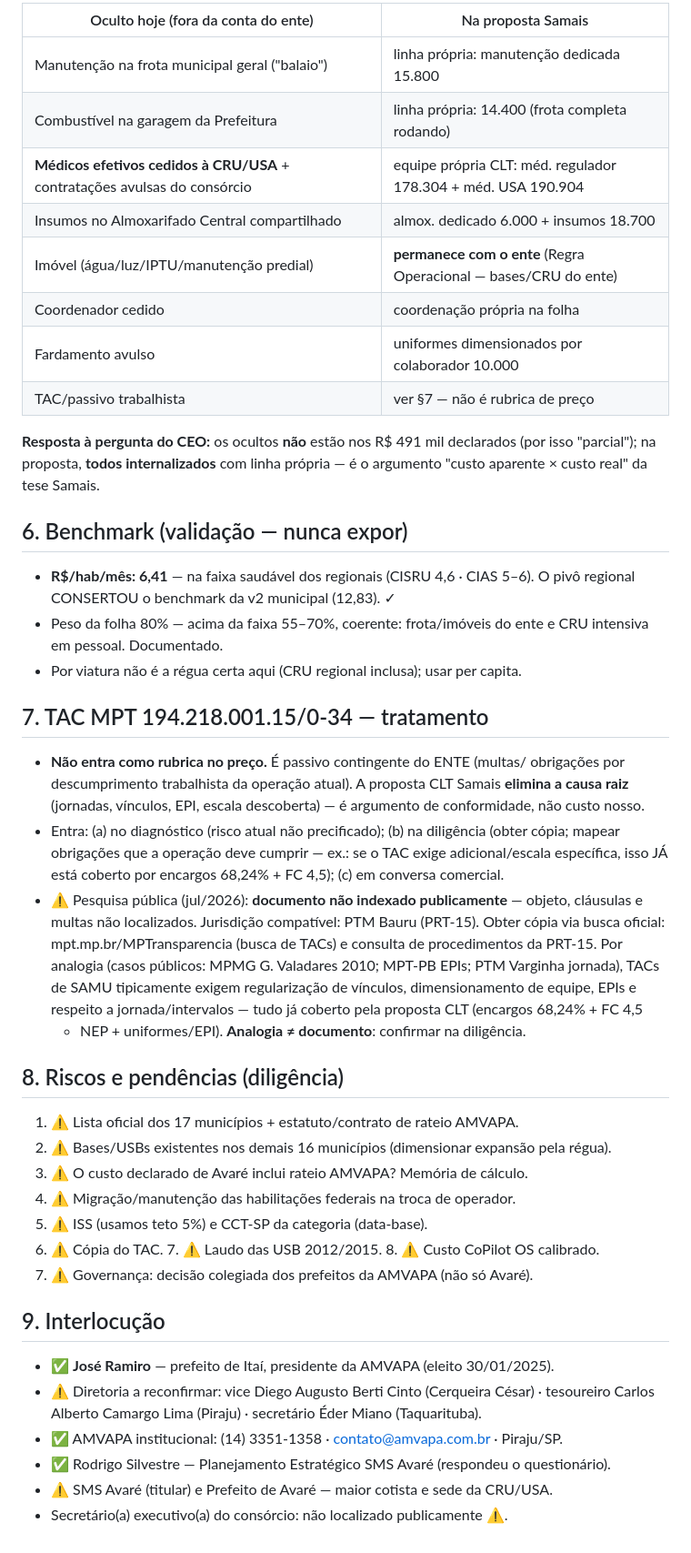
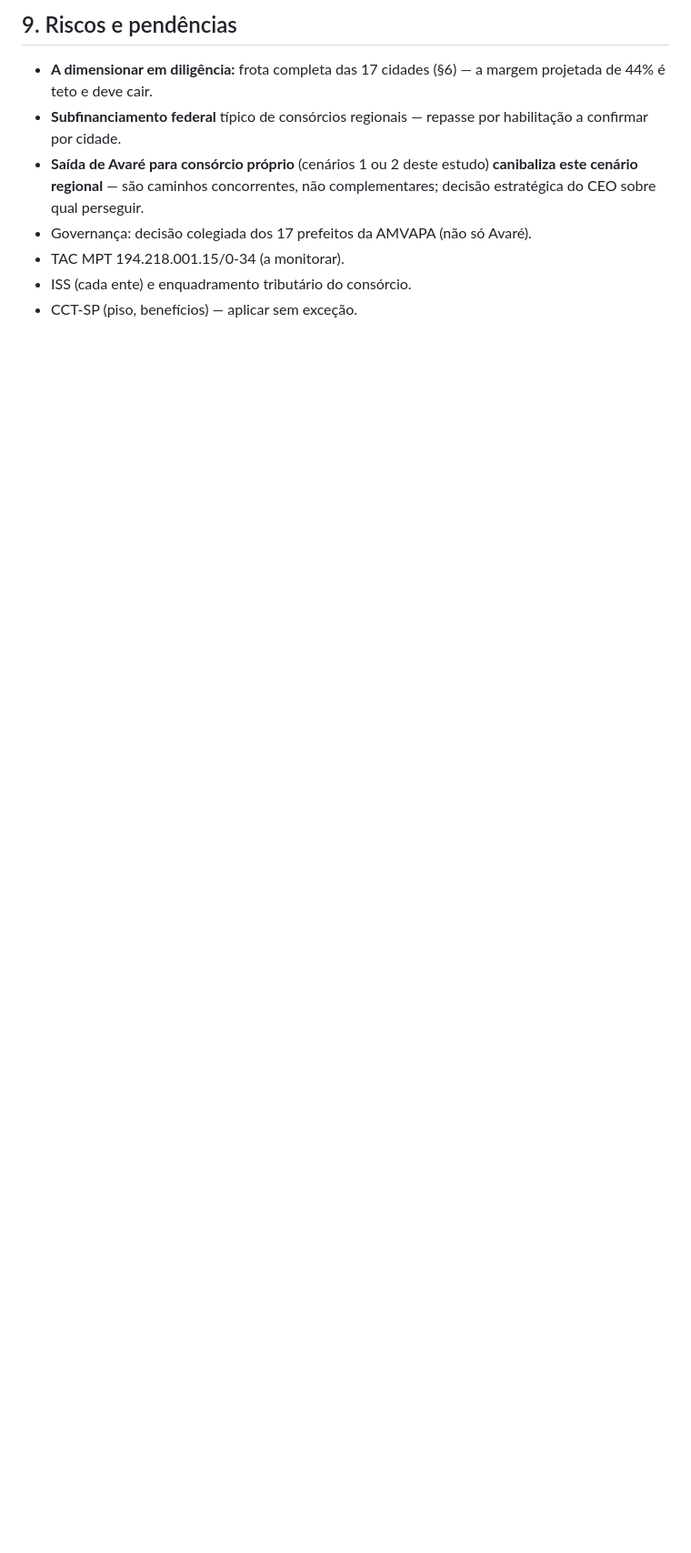
Before and after one commit to victorotaa/samais-estudos, a Markdown page: estudos/avare-regional-sp.md, the part around one of its changes. Shown at 91% size. Drawn GitHub-style; blank space fills up the shorter version.

```diff
--- a/estudos/avare-regional-sp.md
+++ b/estudos/avare-regional-sp.md
@@ -115,62 +111,14 @@ Municípios pequenos: ~R$ 5,90/hab/mês líquido.
 
-| Oculto hoje (fora da conta do ente) | Na proposta Samais |
-|---|---|
-| Manutenção na frota municipal geral ("balaio") | linha própria: manutenção dedicada 15.800 |
-| Combustível na garagem da Prefeitura | linha própria: 14.400 (frota completa rodando) |
-| **Médicos efetivos cedidos à CRU/USA** + contratações avulsas do consórcio | equipe própria CLT: méd. regulador 178.304 + méd. USA 190.904 |
-| Insumos no Almoxarifado Central compartilhado | almox. dedicado 6.000 + insumos 18.700 |
-| Imóvel (água/luz/IPTU/manutenção predial) | **permanece com o ente** (Regra Operacional — bases/CRU do ente) |
-| Coordenador cedido | coordenação própria na folha |
-| Fardamento avulso | uniformes dimensionados por colaborador 10.000 |
-| TAC/passivo trabalhista | ver §7 — não é rubrica de preço |
+## 9. Riscos e pendências
 
-**Resposta à pergunta do CEO:** os ocultos **não** estão nos R$ 491 mil declarados
-(por isso "parcial"); na proposta, **todos internalizados** com linha própria — é o
-argumento "custo aparente × custo real" da tese Samais.
-
-## 6. Benchmark (validação — nunca expor)
-
-- **R$/hab/mês: 6,41** — na faixa saudável dos regionais (CISRU 4,6 · CIAS 5–6).
-  O pivô regional CONSERTOU o benchmark da v2 municipal (12,83). ✓
-- Peso da folha 80% — acima da faixa 55–70%, coerente: frota/imóveis do ente e
-  CRU intensiva em pessoal. Documentado.
-- Por viatura não é a régua certa aqui (CRU regional inclusa); usar per capita.
-
-## 7. TAC MPT 194.218.001.15/0-34 — tratamento
-
-- **Não entra como rubrica no preço.** É passivo contingente do ENTE (multas/
-  obrigações por descumprimento trabalhista da operação atual). A proposta CLT
-  Samais **elimina a causa raiz** (jornadas, vínculos, EPI, escala descoberta) — é
-  argumento de conformidade, não custo nosso.
-- Entra: (a) no diagnóstico (risco atual não precificado); (b) na diligência
-  (obter cópia; mapear obrigações que a operação deve cumprir — ex.: se o TAC
-  exige adicional/escala específica, isso JÁ está coberto por encargos 68,24% +
-  FC 4,5); (c) em conversa comercial.
-- ⚠️ Pesquisa pública (jul/2026): **documento não indexado publicamente** — objeto,
-  cláusulas e multas não localizados. Jurisdição compatível: PTM Bauru (PRT-15).
-  Obter cópia via busca oficial: mpt.mp.br/MPTransparencia (busca de TACs) e
-  consulta de procedimentos da PRT-15. Por analogia (casos públicos: MPMG
-  G. Valadares 2010; MPT-PB EPIs; PTM Varginha jornada), TACs de SAMU tipicamente
-  exigem regularização de vínculos, dimensionamento de equipe, EPIs e respeito a
-  jornada/intervalos — tudo já coberto pela proposta CLT (encargos 68,24% + FC 4,5
-  + NEP + uniformes/EPI). **Analogia ≠ documento**: confirmar na diligência.
-
-## 8. Riscos e pendências (diligência)
-
-1. ⚠️ Lista oficial dos 17 municípios + estatuto/contrato de rateio AMVAPA.
-2. ⚠️ Bases/USBs existentes nos demais 16 municípios (dimensionar expansão pela régua).
-3. ⚠️ O custo declarado de Avaré inclui rateio AMVAPA? Memória de cálculo.
-4. ⚠️ Migração/manutenção das habilitações federais na troca de operador.
-5. ⚠️ ISS (usamos teto 5%) e CCT-SP da categoria (data-base).
-6. ⚠️ Cópia do TAC. 7. ⚠️ Laudo das USB 2012/2015. 8. ⚠️ Custo CoPilot OS calibrado.
-9. ⚠️ Governança: decisão colegiada dos prefeitos da AMVAPA (não só Avaré).
-
-## 9. Interlocução
-
-- ✅ **José Ramiro** — prefeito de Itaí, presidente da AMVAPA (eleito 30/01/2025).
-- ⚠️ Diretoria a reconfirmar: vice Diego Augusto Berti Cinto (Cerqueira César) ·
-  tesoureiro Carlos Alberto Camargo Lima (Piraju) · secretário Éder Miano (Taquarituba).
-- ✅ AMVAPA institucional: (14) 3351-1358 · contato@amvapa.com.br · Piraju/SP.
-- ✅ Rodrigo Silvestre — Planejamento Estratégico SMS Avaré (respondeu o questionário).
-- ⚠️ SMS Avaré (titular) e Prefeito de Avaré — maior cotista e sede da CRU/USA.
-- Secretário(a) executivo(a) do consórcio: não localizado publicamente ⚠️.
+- **A dimensionar em diligência:** frota completa das 17 cidades (§6) — a
+  margem projetada de 44% é teto e deve cair.
+- **Subfinanciamento federal** típico de consórcios regionais — repasse por
+  habilitação a confirmar por cidade.
+- **Saída de Avaré para consórcio próprio** (cenários 1 ou 2 deste estudo)
+  **canibaliza este cenário regional** — são caminhos concorrentes, não
+  complementares; decisão estratégica do CEO sobre qual perseguir.
+- Governança: decisão colegiada dos 17 prefeitos da AMVAPA (não só Avaré).
+- TAC MPT 194.218.001.15/0-34 (a monitorar).
+- ISS (cada ente) e enquadramento tributário do consórcio.
+- CCT-SP (piso, benefícios) — aplicar sem exceção.
```
Also changed, not shown: other parts of estudos/avare-regional-sp.md (+89 -93 lines), estudos/avare-solo-sp.md (+93 -79 lines), estudos/avare-sp.md (+91 -61 lines).
